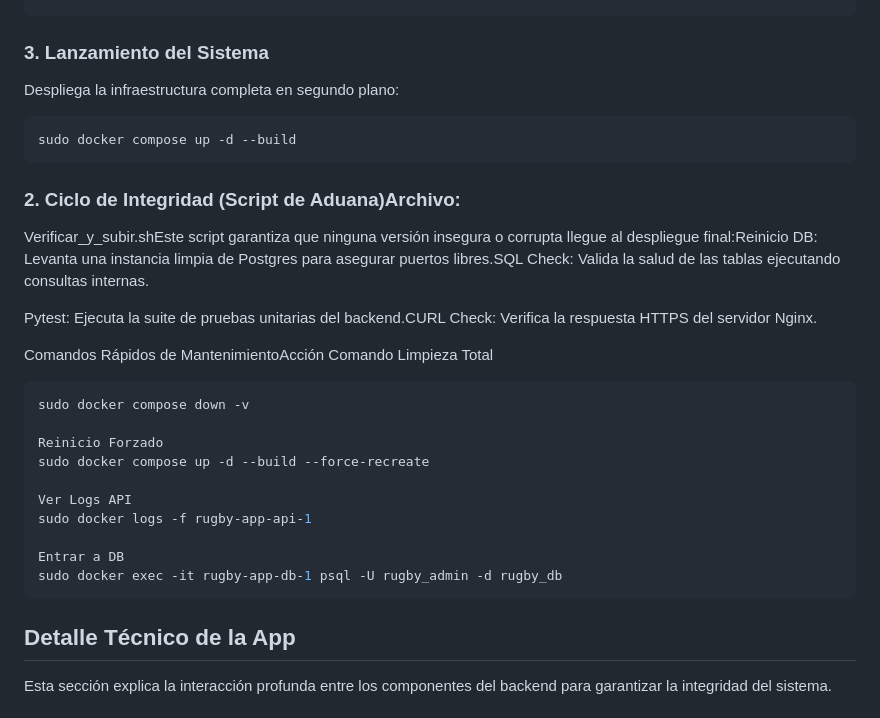
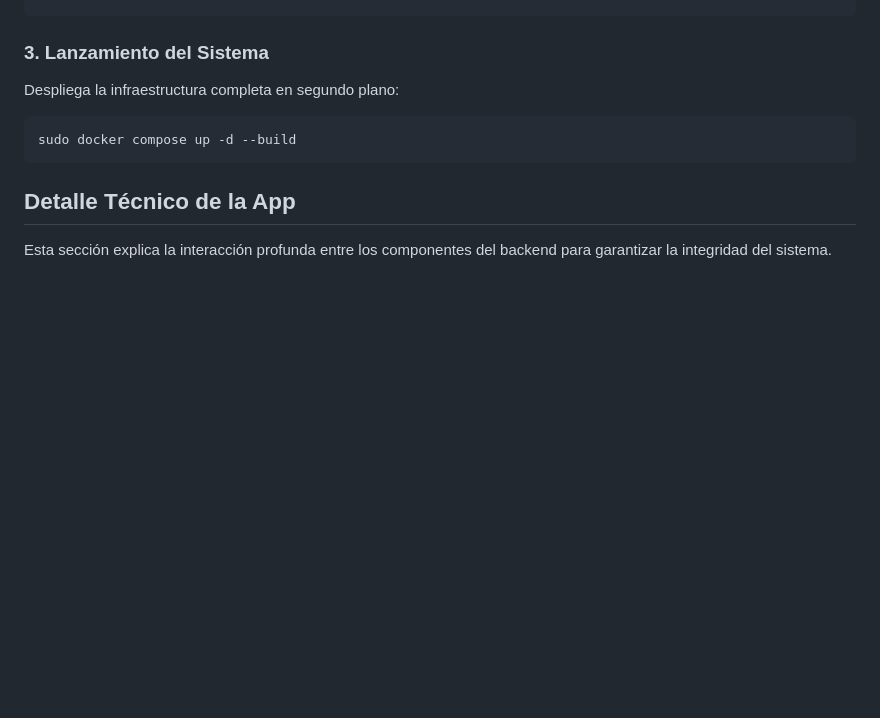
Before and after one commit to RepPabloSuarez-17/rugby-app, a Markdown page: readme.md, the part around one of its changes. GitHub-like rendering; blank space fills up the shorter version.

````diff
--- a/readme.md
+++ b/readme.md
@@ -95,26 +95,6 @@ Despliega la infraestructura completa en segundo plano:
 sudo docker compose up -d --build
 ```
 
-### 2. Ciclo de Integridad (Script de Aduana)Archivo:
-Verificar_y_subir.shEste script garantiza que ninguna versión insegura o corrupta llegue al despliegue final:Reinicio DB: Levanta una instancia limpia de Postgres para asegurar puertos libres.SQL Check: Valida la salud de las tablas ejecutando consultas internas.
-
-Pytest: Ejecuta la suite de pruebas unitarias del backend.CURL Check: Verifica la respuesta HTTPS del servidor Nginx.
-
-Comandos Rápidos de MantenimientoAcción Comando Limpieza Total
-
-```bash
-sudo docker compose down -v
-
-Reinicio Forzado
-sudo docker compose up -d --build --force-recreate
-
-Ver Logs API
-sudo docker logs -f rugby-app-api-1
-
-Entrar a DB
-sudo docker exec -it rugby-app-db-1 psql -U rugby_admin -d rugby_db
-```
-
 ## Detalle Técnico de la App
 Esta sección explica la interacción profunda entre los componentes del backend para garantizar la integridad del sistema.
 
````
Also changed, not shown: other parts of readme.md (+52 -1 lines).
